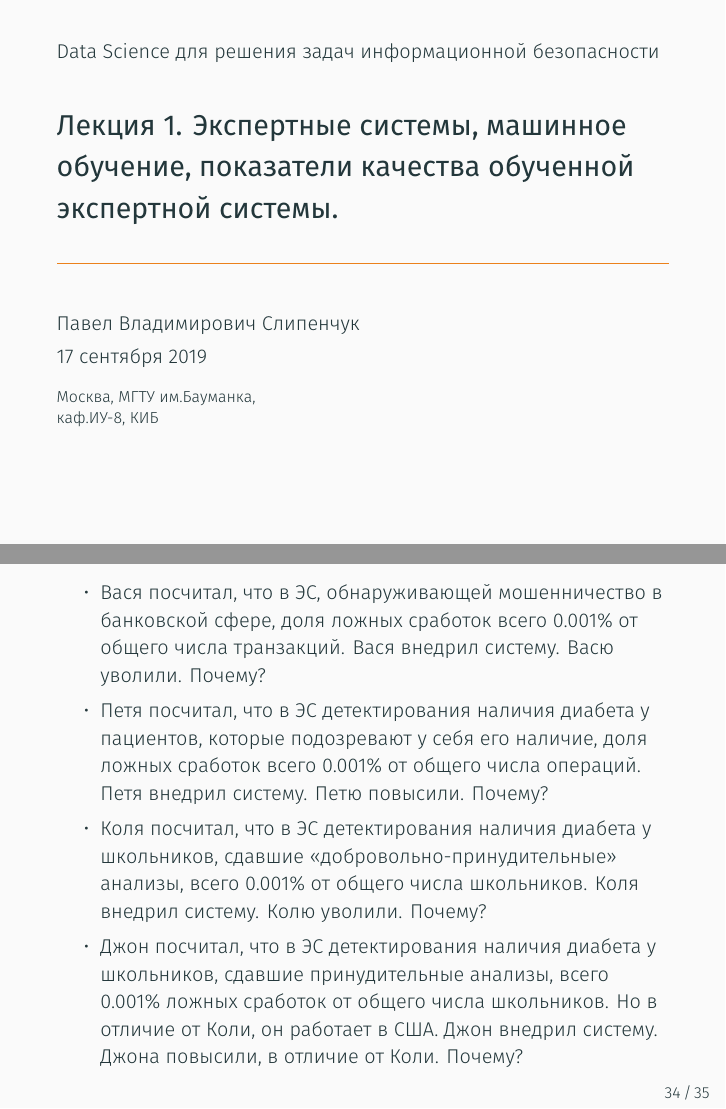
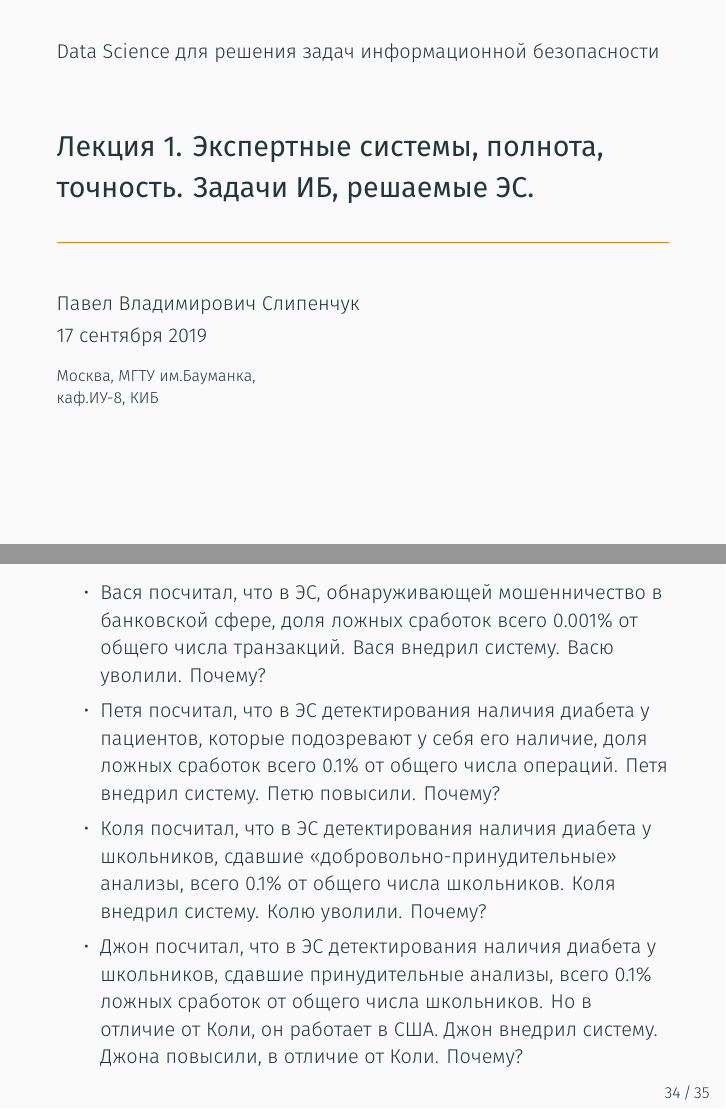
Before and after one commit to kib-courses/dsis, LaTeX slides (01_lecture/01_lecture.tex): pages 1 and 39 of 40, joined at a grey line. Compiled offline with XeLaTeX.

Commit message:
поправил цифры

```diff
--- a/01_lecture/01_lecture.tex
+++ b/01_lecture/01_lecture.tex
@@ -1,6 +1,9 @@
 \documentclass{beamer}
 \usetheme{metropolis}
 \usecolortheme{rose}
+
+\hypersetup{unicode=true}
+\usepackage[normalem]{ulem}  % для зачекивания текста
 
 \usepackage{xcolor}
 \usepackage[utf8]{inputenc}
@@ -17,7 +20,7 @@
 \newcommand{\auditorium}[1]{\color{red}{\textbf{#1}}}
 % \setbeamercolor{auditorium}{fg=red}
 
-\title{Лекция 1. Экспертные системы, машинное обучение, показатели качества обученной экспертной системы.}
+\title{Лекция 1. Экспертные системы, полнота, точность. Задачи ИБ, решаемые ЭС.}
 % \date{\today}
 \date{17 сентября 2019}
 \author{Павел Владимирович Слипенчук}
@@ -505,14 +508,14 @@
   	Вася внедрил систему. Васю уволили. Почему?
   	\item Петя посчитал, что в ЭС детектирования наличия диабета у пациентов,
   	которые подозревают у себя его наличие,
-  	доля ложных сработок всего 0.001\% от общего числа операций.
+  	доля ложных сработок всего 0.1\% от общего числа операций.
   	Петя внедрил систему. Петю повысили. Почему?
   	\item Коля посчитал, что в ЭС детектирования наличия диабета у
   	школьников, сдавшие <<добровольно-принудительные>> анализы,
-  	всего 0.001\% от общего числа школьников. Коля внедрил систему. Колю уволили. Почему?
+  	всего 0.1\% от общего числа школьников. Коля внедрил систему. Колю уволили. Почему?
   	\item Джон посчитал, что в ЭС детектирования наличия диабета у
   	школьников, сдавшие принудительные анализы,
-  	всего 0.001\% ложных сработок от общего числа школьников.
+  	всего 0.1\% ложных сработок от общего числа школьников.
   	Но в отличие от Коли, он работает в США.
   	Джон внедрил систему. Джона повысили, в отличие от Коли. Почему?
   \end{itemize}
```
